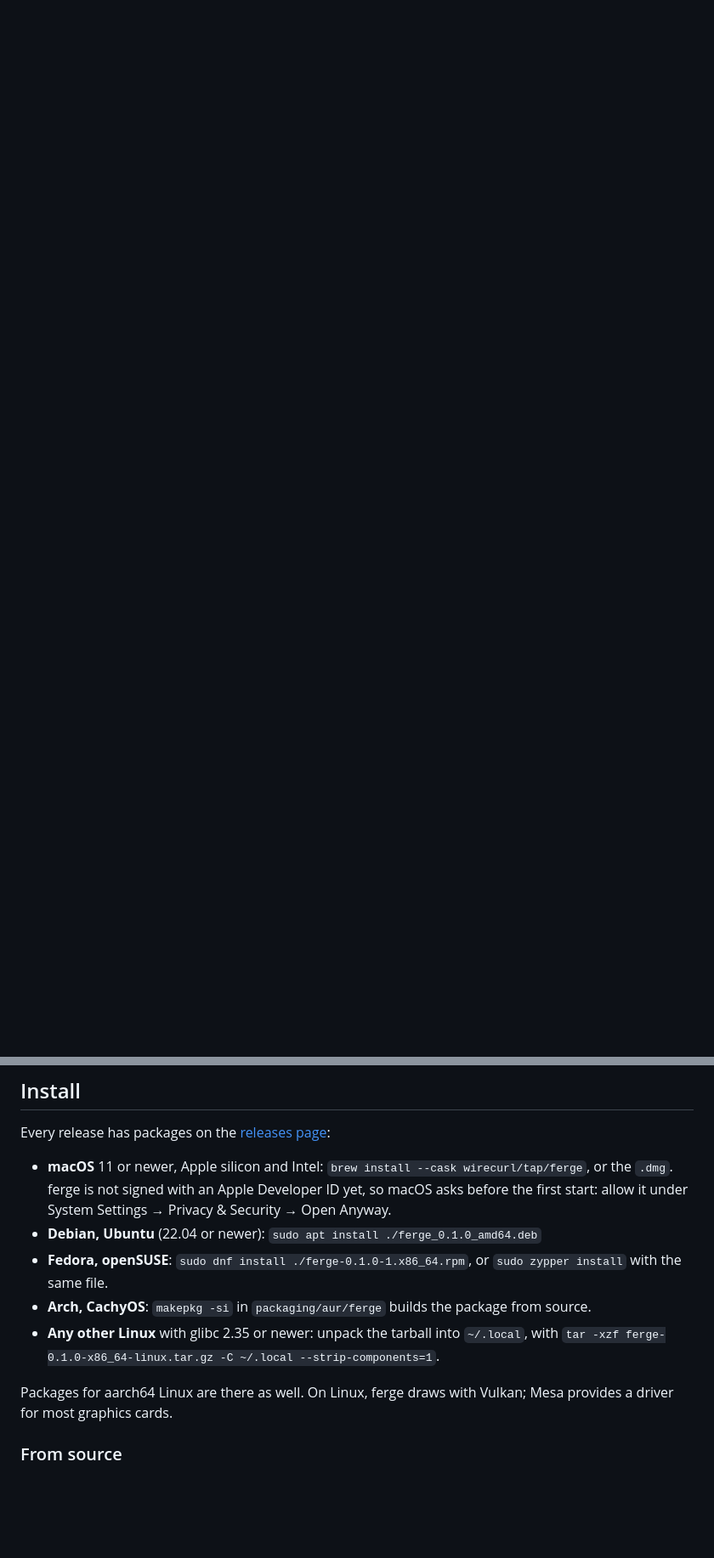
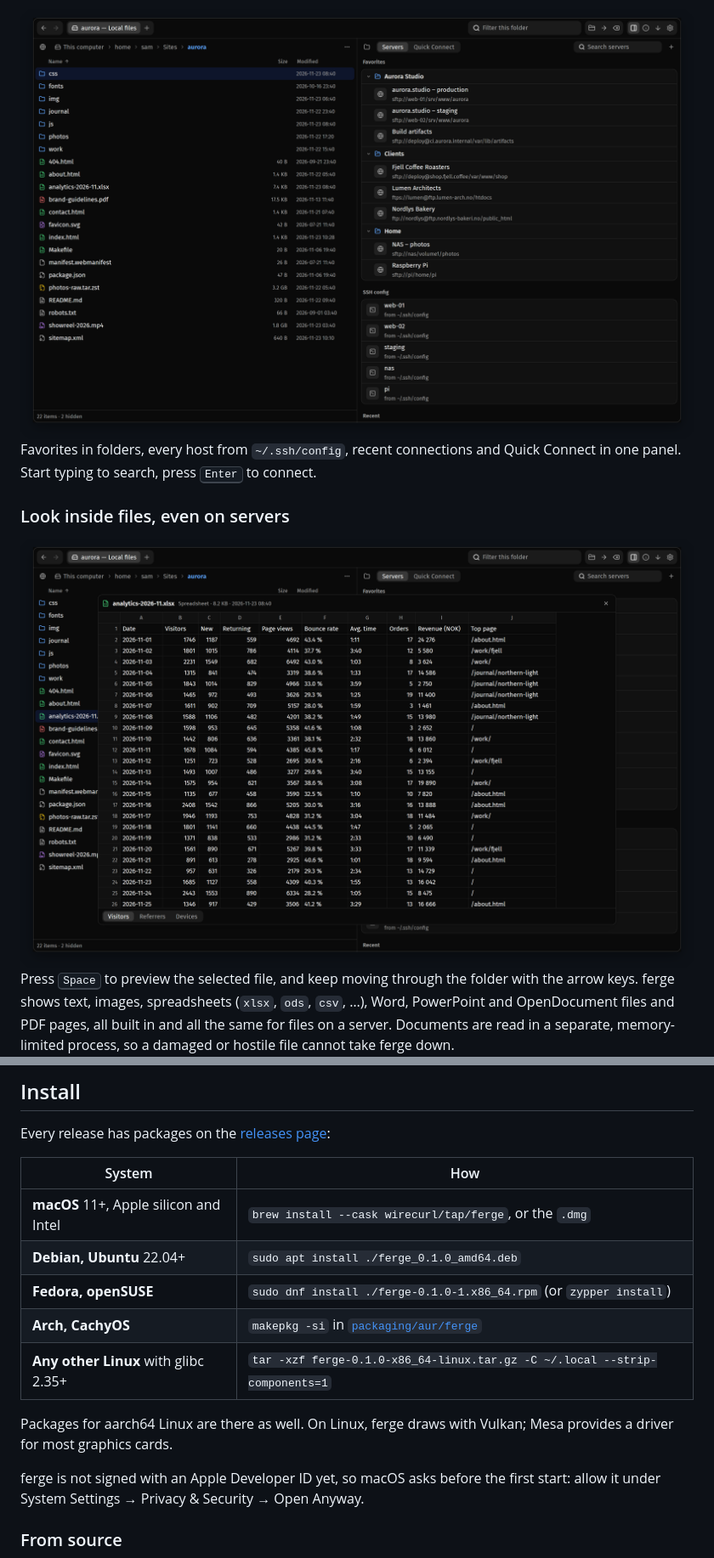
Before and after one commit to wirecurl/ferge, a Markdown page: README.md, 2 parts joined by grey strips. Shown at 85% size. Rendered like a GitHub page; pictures changed too: docs/screenshots/preview.png (added), docs/screenshots/servers.png (added); blank space fills up the shorter version.

```diff
--- a/README.md
+++ b/README.md
@@ -31,0 +56,15 @@ favorites, the hosts from `~/.ssh/config`, recent connections and Quick Connect.
+<img src="docs/screenshots/servers.png" alt="The server panel with favorites in folders, the hosts from ~/.ssh/config and recent connections.">
+
+Favorites in folders, every host from `~/.ssh/config`, recent connections and Quick Connect in
+one panel. Start typing to search, press <kbd>Enter</kbd> to connect.
+
+### Look inside files, even on servers
+
+<img src="docs/screenshots/preview.png" alt="A spreadsheet previewed as a grid with a tab for each sheet.">
+
+Press <kbd>Space</kbd> to preview the selected file, and keep moving through the folder with the
+arrow keys. ferge shows text, images, spreadsheets (`xlsx`, `ods`, `csv`, …), Word, PowerPoint
+and OpenDocument files and PDF pages, all built in and all the same for files on a server.
+Documents are read in a separate, memory-limited process, so a damaged or hostile file cannot
+take ferge down.
+
@@ -68,18 +112,19 @@ favorites, the hosts from `~/.ssh/config`, recent connections and Quick Connect.
 
 Every release has packages on the [releases page](https://github.com/wirecurl/ferge/releases):
 
-- **macOS** 11 or newer, Apple silicon and Intel: `brew install --cask wirecurl/tap/ferge`, or
-  the `.dmg`. ferge is not signed with an Apple Developer ID yet, so macOS asks before the
-  first start: allow it under System Settings → Privacy & Security → Open Anyway.
-- **Debian, Ubuntu** (22.04 or newer): `sudo apt install ./ferge_0.1.0_amd64.deb`
-- **Fedora, openSUSE**: `sudo dnf install ./ferge-0.1.0-1.x86_64.rpm`, or `sudo zypper install`
-  with the same file.
-- **Arch, CachyOS**: `makepkg -si` in `packaging/aur/ferge` builds the package from source.
-- **Any other Linux** with glibc 2.35 or newer: unpack the tarball into `~/.local`, with
-  `tar -xzf ferge-0.1.0-x86_64-linux.tar.gz -C ~/.local --strip-components=1`.
+| System | How |
+|---|---|
+| **macOS** 11+, Apple silicon and Intel | `brew install --cask wirecurl/tap/ferge`, or the `.dmg` |
+| **Debian, Ubuntu** 22.04+ | `sudo apt install ./ferge_0.1.0_amd64.deb` |
+| **Fedora, openSUSE** | `sudo dnf install ./ferge-0.1.0-1.x86_64.rpm` (or `zypper install`) |
+| **Arch, CachyOS** | `makepkg -si` in [`packaging/aur/ferge`](packaging/aur/ferge) |
+| **Any other Linux** with glibc 2.35+ | `tar -xzf ferge-0.1.0-x86_64-linux.tar.gz -C ~/.local --strip-components=1` |
 
 Packages for aarch64 Linux are there as well. On Linux, ferge draws with Vulkan; Mesa provides a
 driver for most graphics cards.
+
+ferge is not signed with an Apple Developer ID yet, so macOS asks before the first start: allow it
+under System Settings → Privacy & Security → Open Anyway.
 
 ### From source
 
```
Also changed, not shown: other parts of README.md (+118 -70 lines), docs/screenshots/hero-dark.png (added), docs/screenshots/hero-light.png (added), docs/screenshots/palette.png (added), docs/screenshots/root.png (added), 1 other file.
